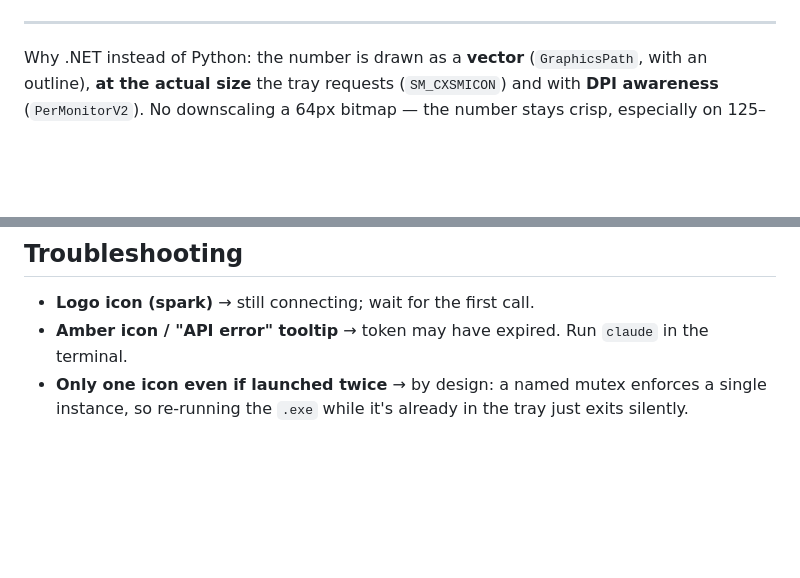
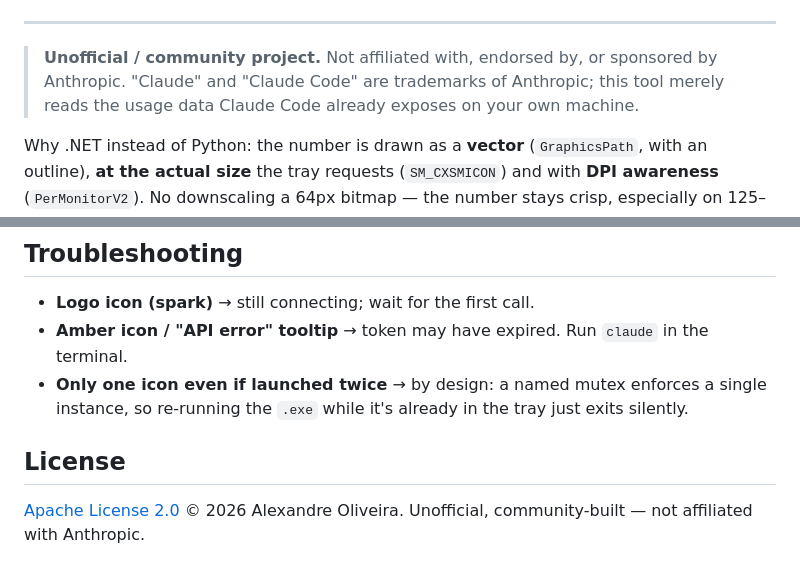
Before and after one commit to sirtapan7-crypto/claude-tray, a Markdown page: README.md, 2 parts joined by grey strips. GitHub-like rendering; blank space fills up the shorter version.

```diff
--- a/README.md
+++ b/README.md
@@ -20,6 +20,10 @@ shows your **rate-limit usage percentage** as a crisp, DPI-aware icon.
 </div>
 
 ---
+
+> **Unofficial / community project.** Not affiliated with, endorsed by, or sponsored by
+> Anthropic. "Claude" and "Claude Code" are trademarks of Anthropic; this tool merely reads
+> the usage data Claude Code already exposes on your own machine.
 
 Why .NET instead of Python: the number is drawn as a **vector** (`GraphicsPath`,
 with an outline), **at the actual size** the tray requests (`SM_CXSMICON`) and with
@@ -179,3 +183,8 @@ uninstaller. The script is [installer.iss](installer.iss).
 - **Amber icon / "API error" tooltip** → token may have expired. Run `claude` in the terminal.
 - **Only one icon even if launched twice** → by design: a named mutex enforces a single
   instance, so re-running the `.exe` while it's already in the tray just exits silently.
+
+## License
+
+[Apache License 2.0](LICENSE) © 2026 Alexandre Oliveira. Unofficial, community-built — not
+affiliated with Anthropic.
```
Also changed, not shown: docs/social-preview.png (added), 6 other files.
